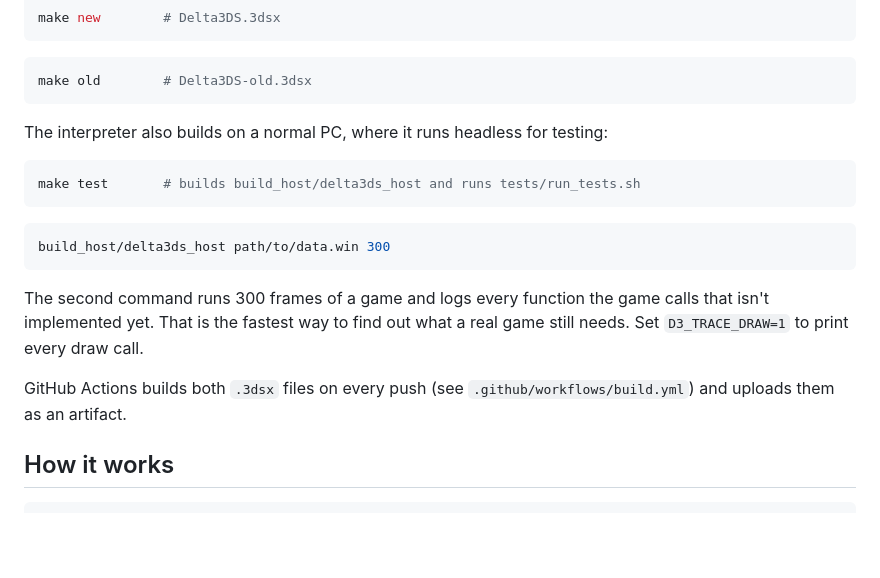
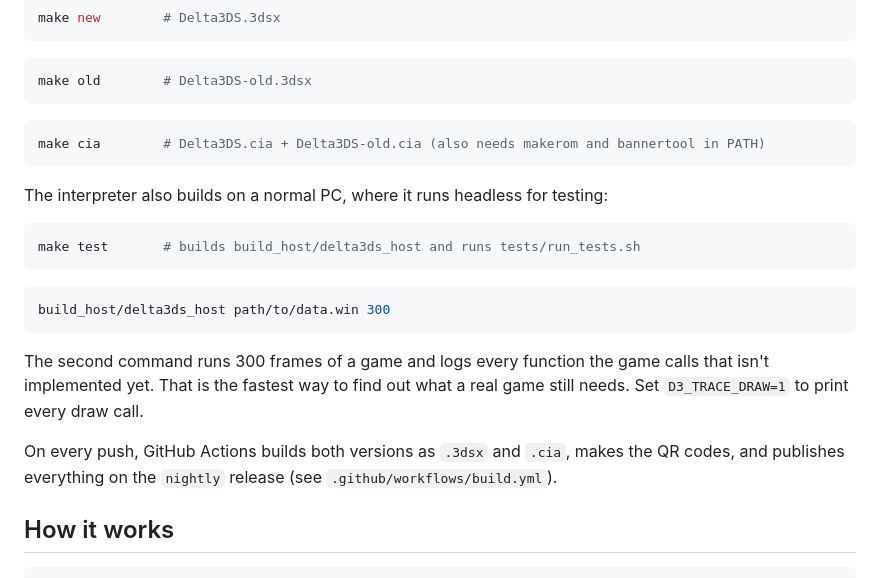
Before and after one commit to lucs-max/Delta3Ds, a Markdown page: README.md, the part around one of its changes. GitHub-like rendering; blank space fills up the shorter version.

````diff
--- a/README.md
+++ b/README.md
@@ -77,6 +104,10 @@ make new        # Delta3DS.3dsx
 make old        # Delta3DS-old.3dsx
 ```
 
+```bash
+make cia        # Delta3DS.cia + Delta3DS-old.cia (also needs makerom and bannertool in PATH)
+```
+
 The interpreter also builds on a normal PC, where it runs headless for testing:
 
 ```bash
@@ -89,7 +120,7 @@ build_host/delta3ds_host path/to/data.win 300
 
 The second command runs 300 frames of a game and logs every function the game calls that isn't implemented yet. That is the fastest way to find out what a real game still needs. Set `D3_TRACE_DRAW=1` to print every draw call.
 
-GitHub Actions builds both `.3dsx` files on every push (see `.github/workflows/build.yml`) and uploads them as an artifact.
+On every push, GitHub Actions builds both versions as `.3dsx` and `.cia`, makes the QR codes, and publishes everything on the `nightly` release (see `.github/workflows/build.yml`).
 
 ## How it works
 
````
Also changed, not shown: other parts of README.md (+31 -4 lines), docs/qr-new3ds.png (added), docs/qr-old3ds.png (added), meta/banner.png (added), 8 other files.
